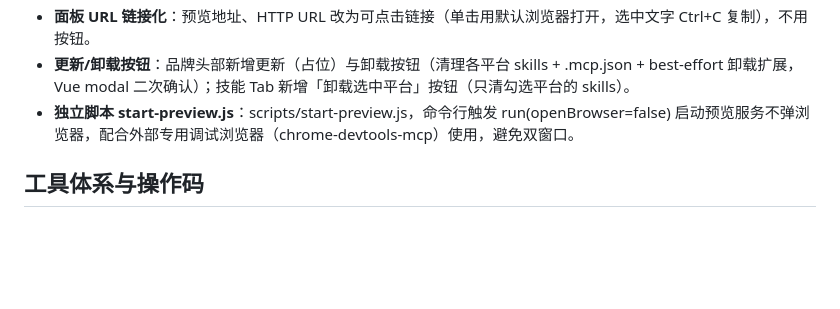
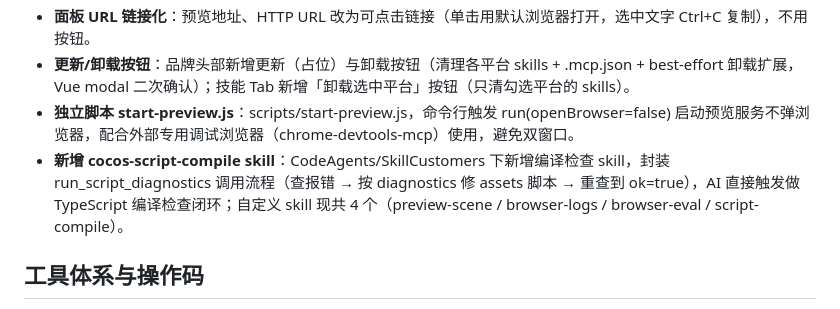
Before and after one commit to mickorz/CocosMCP, a Markdown page: README.md, the part around the change. Rendered like a GitHub page; blank space fills up the shorter version.

Commit message:
README 近期更新补充 cocos-script-compile skill(编译检查 skill, 封装 run_script_diagnostics 调用流程: 查报错→按 diagnostics 修 assets 脚本→重查到 ok=true; 自定义 skill 现共 4 个)

```diff
--- a/README.md
+++ b/README.md
@@ -29,6 +29,7 @@
 - **面板 URL 链接化**：预览地址、HTTP URL 改为可点击链接（单击用默认浏览器打开，选中文字 Ctrl+C 复制），不用按钮。
 - **更新/卸载按钮**：品牌头部新增更新（占位）与卸载按钮（清理各平台 skills + .mcp.json + best-effort 卸载扩展，Vue modal 二次确认）；技能 Tab 新增「卸载选中平台」按钮（只清勾选平台的 skills）。
 - **独立脚本 start-preview.js**：scripts/start-preview.js，命令行触发 run(openBrowser=false) 启动预览服务不弹浏览器，配合外部专用调试浏览器（chrome-devtools-mcp）使用，避免双窗口。
+- **新增 cocos-script-compile skill**：CodeAgents/SkillCustomers 下新增编译检查 skill，封装 run_script_diagnostics 调用流程（查报错 → 按 diagnostics 修 assets 脚本 → 重查到 ok=true），AI 直接触发做 TypeScript 编译检查闭环；自定义 skill 现共 4 个（preview-scene / browser-logs / browser-eval / script-compile）。
 
 
 ## 工具体系与操作码
```
